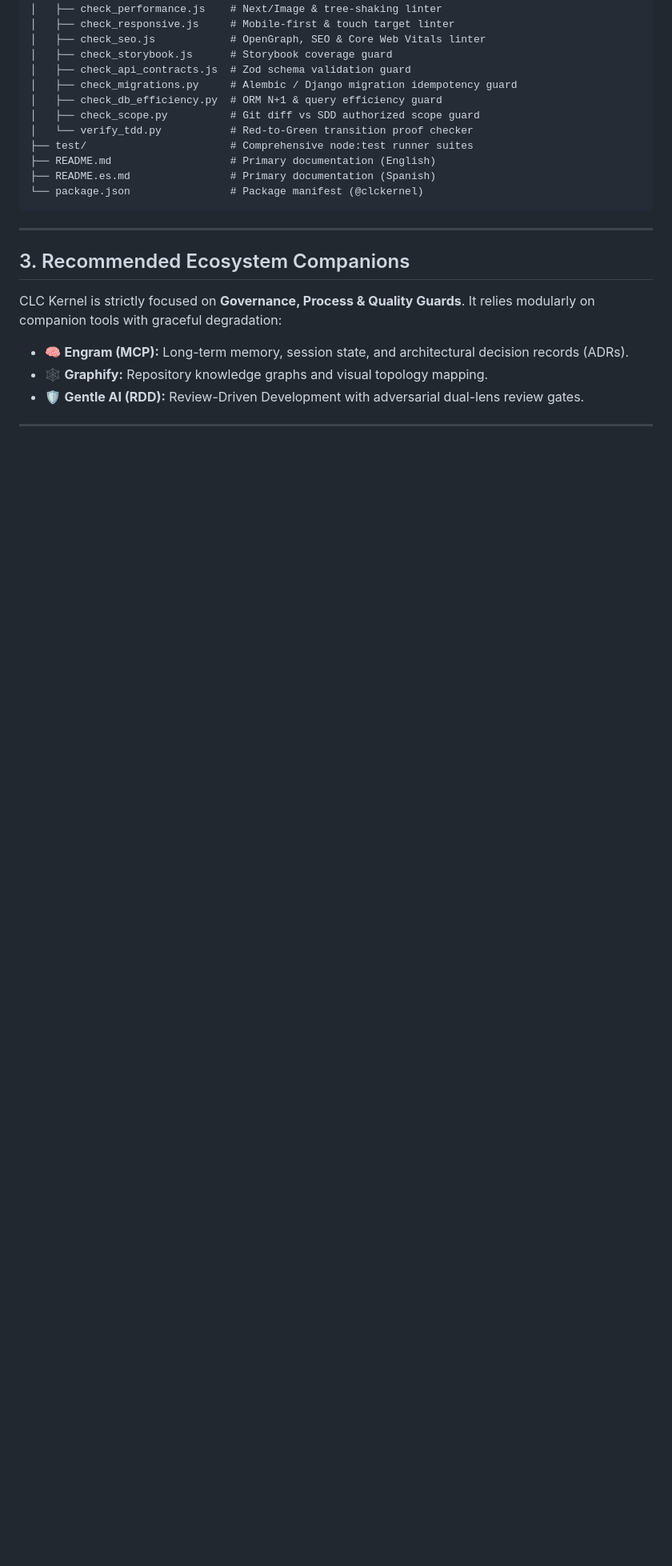
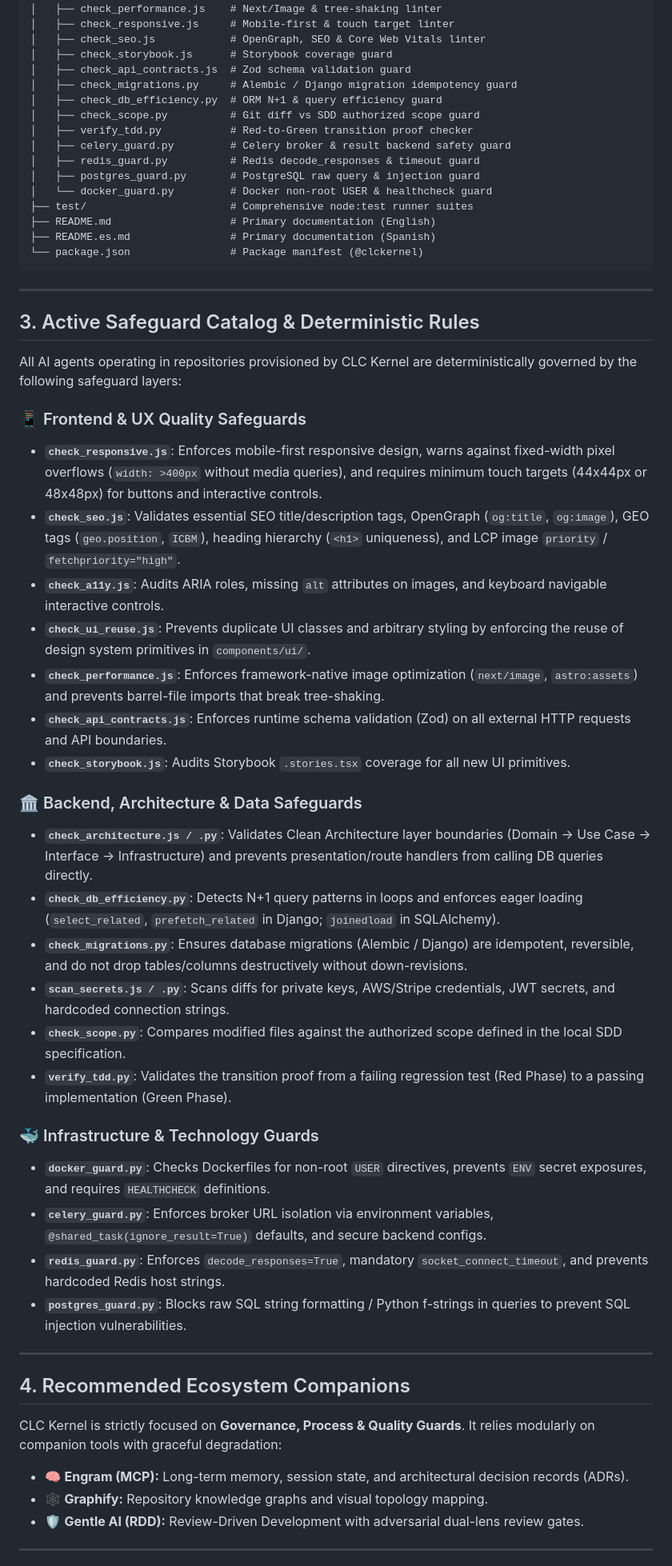
Before and after one commit to CarlosLeonCode/clc_forge, a Markdown page: AGENTS.md, the part around one of its changes. Shown at 80% size. Rendered like a GitHub page; blank space fills up the shorter version.

```diff
--- a/AGENTS.md
+++ b/AGENTS.md
@@ -67,7 +67,11 @@ clckernel/
 │   ├── check_migrations.py     # Alembic / Django migration idempotency guard
 │   ├── check_db_efficiency.py  # ORM N+1 & query efficiency guard
 │   ├── check_scope.py          # Git diff vs SDD authorized scope guard
-│   └── verify_tdd.py           # Red-to-Green transition proof checker
+│   ├── verify_tdd.py           # Red-to-Green transition proof checker
+│   ├── celery_guard.py         # Celery broker & result backend safety guard
+│   ├── redis_guard.py          # Redis decode_responses & timeout guard
+│   ├── postgres_guard.py       # PostgreSQL raw query & injection guard
+│   └── docker_guard.py         # Docker non-root USER & healthcheck guard
 ├── test/                       # Comprehensive node:test runner suites
 ├── README.md                   # Primary documentation (English)
 ├── README.es.md                # Primary documentation (Spanish)
@@ -76,7 +80,36 @@ clckernel/
 
 ---
 
-## 3. Recommended Ecosystem Companions
+## 3. Active Safeguard Catalog & Deterministic Rules
+
+All AI agents operating in repositories provisioned by CLC Kernel are deterministically governed by the following safeguard layers:
+
+### 📱 Frontend & UX Quality Safeguards
+- **`check_responsive.js`**: Enforces mobile-first responsive design, warns against fixed-width pixel overflows (`width: >400px` without media queries), and requires minimum touch targets (44x44px or 48x48px) for buttons and interactive controls.
+- **`check_seo.js`**: Validates essential SEO title/description tags, OpenGraph (`og:title`, `og:image`), GEO tags (`geo.position`, `ICBM`), heading hierarchy (`<h1>` uniqueness), and LCP image `priority` / `fetchpriority="high"`.
+- **`check_a11y.js`**: Audits ARIA roles, missing `alt` attributes on images, and keyboard navigable interactive controls.
+- **`check_ui_reuse.js`**: Prevents duplicate UI classes and arbitrary styling by enforcing the reuse of design system primitives in `components/ui/`.
+- **`check_performance.js`**: Enforces framework-native image optimization (`next/image`, `astro:assets`) and prevents barrel-file imports that break tree-shaking.
+- **`check_api_contracts.js`**: Enforces runtime schema validation (Zod) on all external HTTP requests and API boundaries.
+- **`check_storybook.js`**: Audits Storybook `.stories.tsx` coverage for all new UI primitives.
+
+### 🏛️ Backend, Architecture & Data Safeguards
+- **`check_architecture.js / .py`**: Validates Clean Architecture layer boundaries (Domain -> Use Case -> Interface -> Infrastructure) and prevents presentation/route handlers from calling DB queries directly.
+- **`check_db_efficiency.py`**: Detects N+1 query patterns in loops and enforces eager loading (`select_related`, `prefetch_related` in Django; `joinedload` in SQLAlchemy).
+- **`check_migrations.py`**: Ensures database migrations (Alembic / Django) are idempotent, reversible, and do not drop tables/columns destructively without down-revisions.
+- **`scan_secrets.js / .py`**: Scans diffs for private keys, AWS/Stripe credentials, JWT secrets, and hardcoded connection strings.
+- **`check_scope.py`**: Compares modified files against the authorized scope defined in the local SDD specification.
+- **`verify_tdd.py`**: Validates the transition proof from a failing regression test (Red Phase) to a passing implementation (Green Phase).
+
+### 🐳 Infrastructure & Technology Guards
+- **`docker_guard.py`**: Checks Dockerfiles for non-root `USER` directives, prevents `ENV` secret exposures, and requires `HEALTHCHECK` definitions.
+- **`celery_guard.py`**: Enforces broker URL isolation via environment variables, `@shared_task(ignore_result=True)` defaults, and secure backend configs.
+- **`redis_guard.py`**: Enforces `decode_responses=True`, mandatory `socket_connect_timeout`, and prevents hardcoded Redis host strings.
+- **`postgres_guard.py`**: Blocks raw SQL string formatting / Python f-strings in queries to prevent SQL injection vulnerabilities.
+
+---
+
+## 4. Recommended Ecosystem Companions
 CLC Kernel is strictly focused on **Governance, Process & Quality Guards**. It relies modularly on companion tools with graceful degradation:
 - 🧠 **Engram (MCP):** Long-term memory, session state, and architectural decision records (ADRs).
 - 🕸️ **Graphify:** Repository knowledge graphs and visual topology mapping.
```
Also changed, not shown: other parts of AGENTS.md (+1 -1 lines), README.es.md (+4 -1 lines), README.md (+4 -1 lines).
